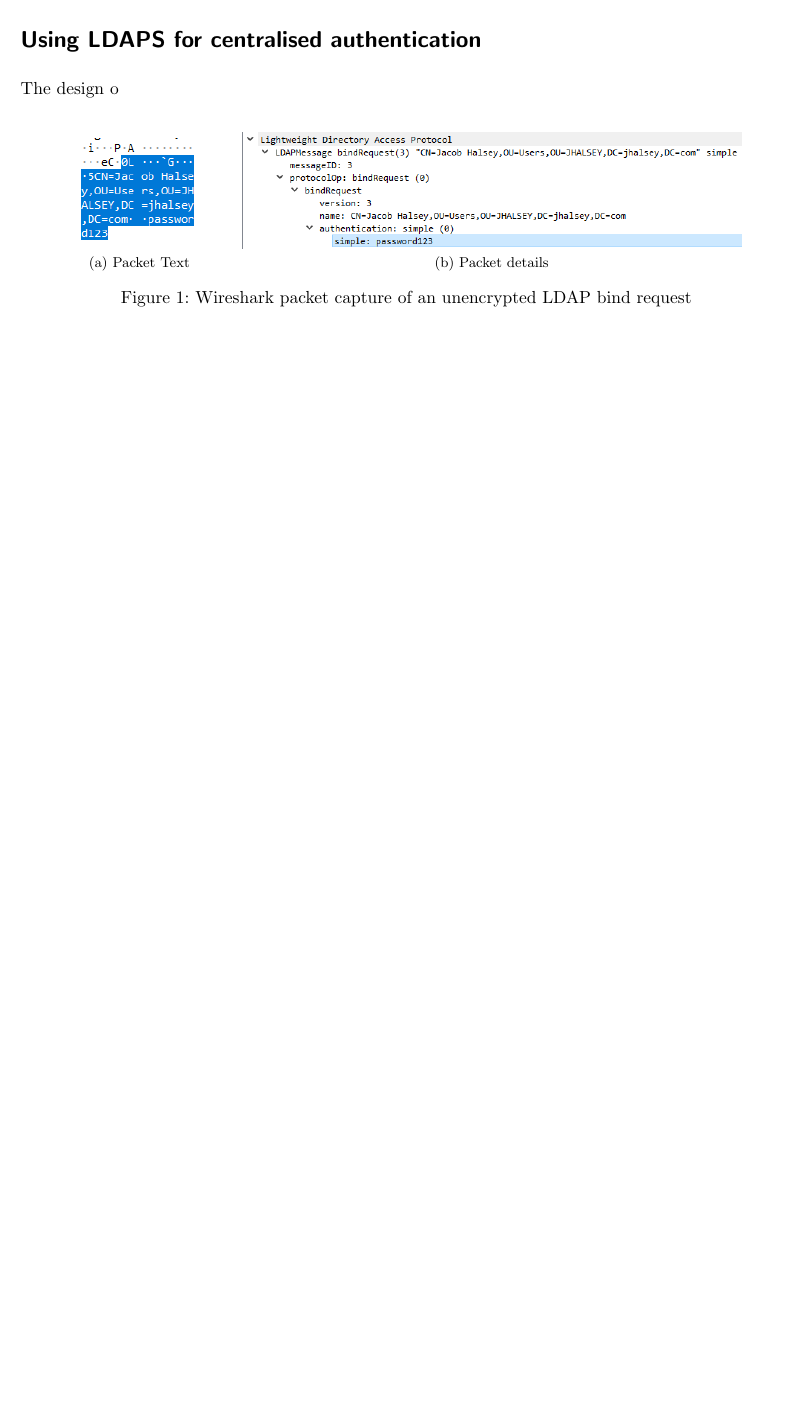
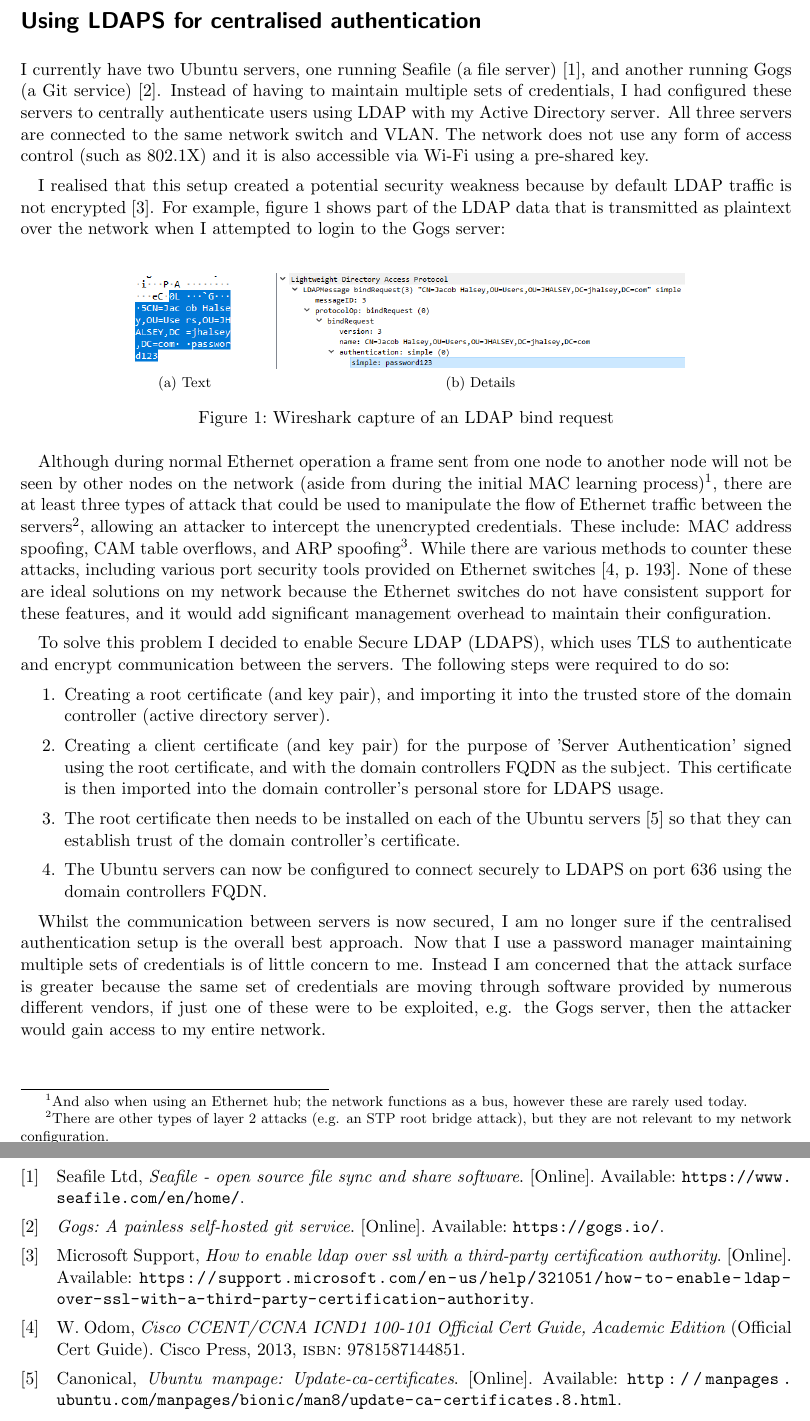
Before and after one commit to jacob-pro/security-101-essays, a LaTeX document (coms10005_cw2.tex): part of page 3 of 3 before the commit and two parts of pages 3 and 4 of 4 after it, the two joined at a grey line, cut so that both start at the same text, the shorter picture padded with empty space. Compiled offline with pdfLaTeX.

Commit message:
most of ldap

```diff
--- a/coms10005_cw2.tex
+++ b/coms10005_cw2.tex
@@ -16,6 +16,8 @@
 \usepackage{graphicx}
 \graphicspath{ {images/} }
 \usepackage{subfig}
+%Per page footnote numbering
+\usepackage[perpage]{footmisc}
 
 \begin{document}
 
@@ -51,17 +53,36 @@
 \section*{Using LDAPS for centralised authentication}
 \begin{refsection}
 
-The design o
+I currently have two Ubuntu servers, one running Seafile (a file server) \cite{seafile}, and another running Gogs (a Git service) \cite{gogs}. Instead of having to maintain multiple sets of credentials, I had configured these servers to centrally authenticate users using LDAP with my Active Directory server. All three servers are connected to the same network switch and VLAN. The network does not use any form of access control (such as 802.1X) and it is also accessible via Wi-Fi using a pre-shared key.
+
+I realised that this setup created a potential security weakness because by default LDAP traffic is not encrypted \cite{microsoft_enable_ldaps}. For example, figure \ref{fig:wireshark_ldap} shows part of the LDAP data that is transmitted as plaintext over the network when I attempted to login to the Gogs server:
 
 \begin{figure}[h]
 	\centering
-	\subfloat[Packet Text]{{\includegraphics[width=3cm,keepaspectratio]{ldap_data}}}
+	\subfloat[Text]{{\includegraphics[width=2.5cm,keepaspectratio]{ldap_data}}}
 	\qquad
-	\subfloat[Packet details]{{\includegraphics[width=11cm,keepaspectratio]{ldap_formatted}}}
-	\caption{Wireshark packet capture of an unencrypted LDAP bind request}
+	\subfloat[Details]{{\includegraphics[width=9cm,keepaspectratio]{ldap_formatted}}}
+	\caption{Wireshark capture of an LDAP bind request}
+	\label{fig:wireshark_ldap}
 \end{figure}
 
+Although during normal Ethernet operation a frame sent from one node to another node will not be seen by other nodes on the network (aside from during the initial MAC learning process)\footnote{And also when using an Ethernet hub; the network functions as a bus, however these are rarely used today.}, there are at least three types of attack that could be used to manipulate the flow of Ethernet traffic between the servers\footnote{There are other types of layer 2 attacks (e.g. an STP root bridge attack), but they are not relevant to my network configuration.}, allowing an attacker to intercept the unencrypted credentials.
+These include: MAC address spoofing, CAM table overflows, and ARP spoofing\footnote{In actual fact the servers are configured to use IPv6 which does not use ARP, but rather NDP, however the concept is the same.}.
+While there are various methods to counter these attacks, including various port security tools provided on Ethernet switches \cite[193]{odom_icnd1}.
+None of these are ideal solutions on my network because the Ethernet switches do not have consistent support for these features, and it would add significant management overhead to maintain their configuration.
+
+To solve this problem I decided to enable Secure LDAP (LDAPS), which uses TLS to authenticate and encrypt communication between the servers. The following steps were required to do so:
+\begin{enumerate}
+	\item Creating a root certificate (and key pair), and importing it into the trusted store of the domain controller (active directory server).
+	\item Creating a client certificate (and key pair) for the purpose of 'Server Authentication' signed using the root certificate, and with the domain controllers FQDN as the subject. This certificate is then imported into the domain controller's personal store for LDAPS usage.
+	\item The root certificate then needs to be installed on each of the Ubuntu servers \cite{ubuntu_ca_cert} so that they can establish trust of the domain controller's certificate.
+	\item The Ubuntu servers can now be configured to connect securely to LDAPS on port 636 using the domain controllers FQDN.
+\end{enumerate}
+
+Whilst the communication between servers is now secured, I am no longer sure if the centralised authentication setup is the overall best approach. Now that I use a password manager maintaining multiple sets of credentials is of little concern to me. Instead I am concerned that the attack surface is greater because the same set of credentials are moving through software provided by numerous different vendors, if just one of these were to be exploited, e.g. the Gogs server, then the attacker would gain access to my entire network.
+
 \printbibliography
+
 \end{refsection}
 
 \end{document}
```
Also changed, not shown: coms10005_cw2.bib (+36 -1 lines), coms10005_cw2.pdf, coms10005_cw2.tex (8 more changed lines).
